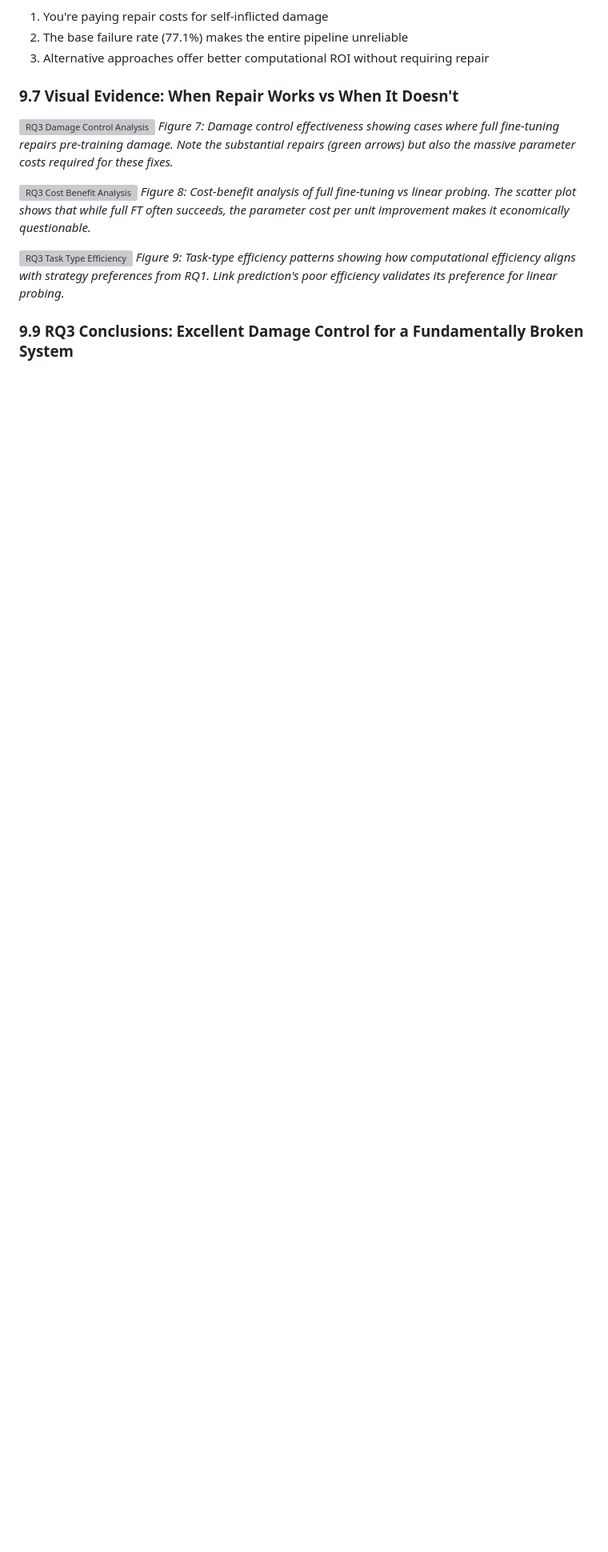
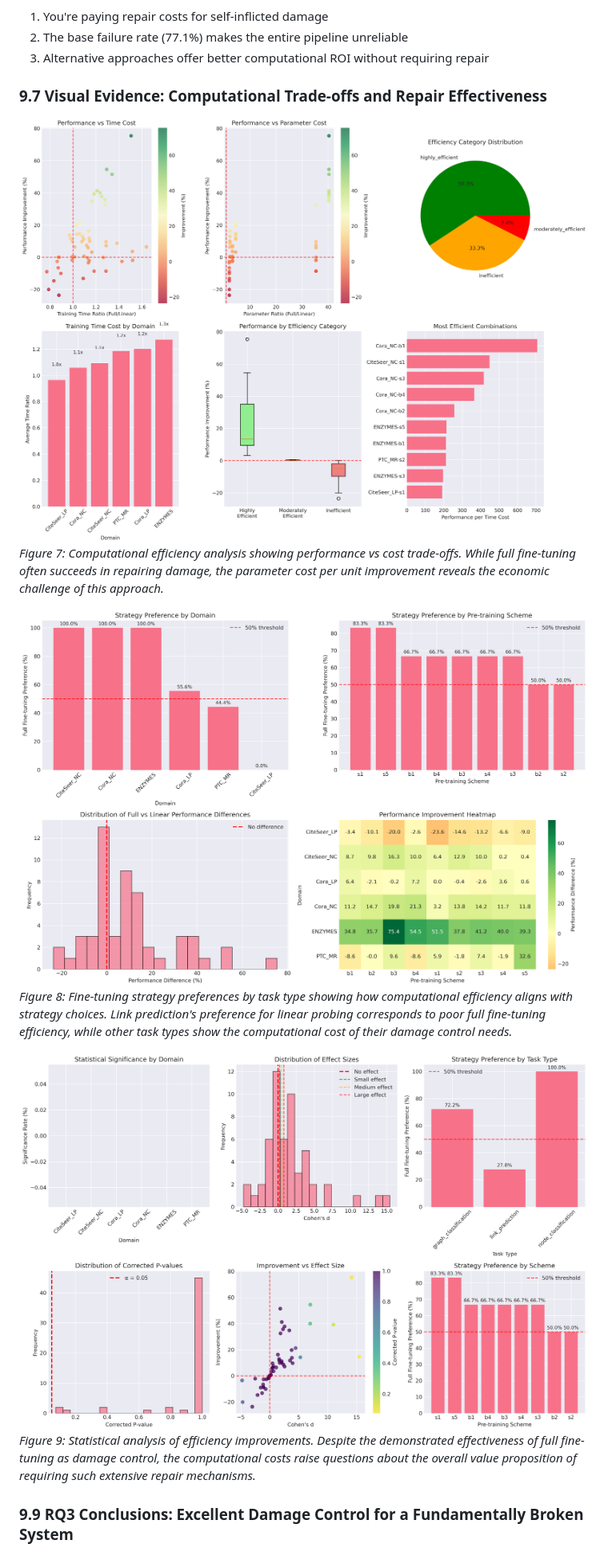
Before and after one commit to alonbebchuk/GNN-Pretraining, a Markdown page: report/report.md, the part around the change. Shown: that part at 80% size. Drawn GitHub-style; blank space fills up the shorter version; grey boxes are pictures that could not be loaded.

Commit message:
Updated RQ3 report

```diff
--- a/report/report.md
+++ b/report/report.md
@@ -483,16 +483,16 @@ Even though full fine-tuning demonstrably works as damage control, the approach
 2. The base failure rate (77.1%) makes the entire pipeline unreliable
 3. Alternative approaches offer better computational ROI without requiring repair
 
-### 9.7 Visual Evidence: When Repair Works vs When It Doesn't
+### 9.7 Visual Evidence: Computational Trade-offs and Repair Effectiveness
 
-![RQ3 Damage Control Analysis](../analysis/figures/rq3_damage_control_analysis.png)
-*Figure 7: Damage control effectiveness showing cases where full fine-tuning repairs pre-training damage. Note the substantial repairs (green arrows) but also the massive parameter costs required for these fixes.*
+![RQ3 Efficiency Analysis](../analysis/figures/rq3_efficiency_analysis.png)
+*Figure 7: Computational efficiency analysis showing performance vs cost trade-offs. While full fine-tuning often succeeds in repairing damage, the parameter cost per unit improvement reveals the economic challenge of this approach.*
 
-![RQ3 Cost Benefit Analysis](../analysis/figures/rq3_cost_benefit_analysis.png)
-*Figure 8: Cost-benefit analysis of full fine-tuning vs linear probing. The scatter plot shows that while full FT often succeeds, the parameter cost per unit improvement makes it economically questionable.*
+![RQ3 Strategy Preference](../analysis/figures/rq3_strategy_preference.png)
+*Figure 8: Fine-tuning strategy preferences by task type showing how computational efficiency aligns with strategy choices. Link prediction's preference for linear probing corresponds to poor full fine-tuning efficiency, while other task types show the computational cost of their damage control needs.*
 
-![RQ3 Task Type Efficiency](../analysis/figures/rq3_task_type_efficiency.png)
-*Figure 9: Task-type efficiency patterns showing how computational efficiency aligns with strategy preferences from RQ1. Link prediction's poor efficiency validates its preference for linear probing.*
+![RQ3 Statistical Analysis](../analysis/figures/rq3_statistical_analysis.png)
+*Figure 9: Statistical analysis of efficiency improvements. Despite the demonstrated effectiveness of full fine-tuning as damage control, the computational costs raise questions about the overall value proposition of requiring such extensive repair mechanisms.*
 
 ### 9.9 RQ3 Conclusions: Excellent Damage Control for a Fundamentally Broken System
 
```
